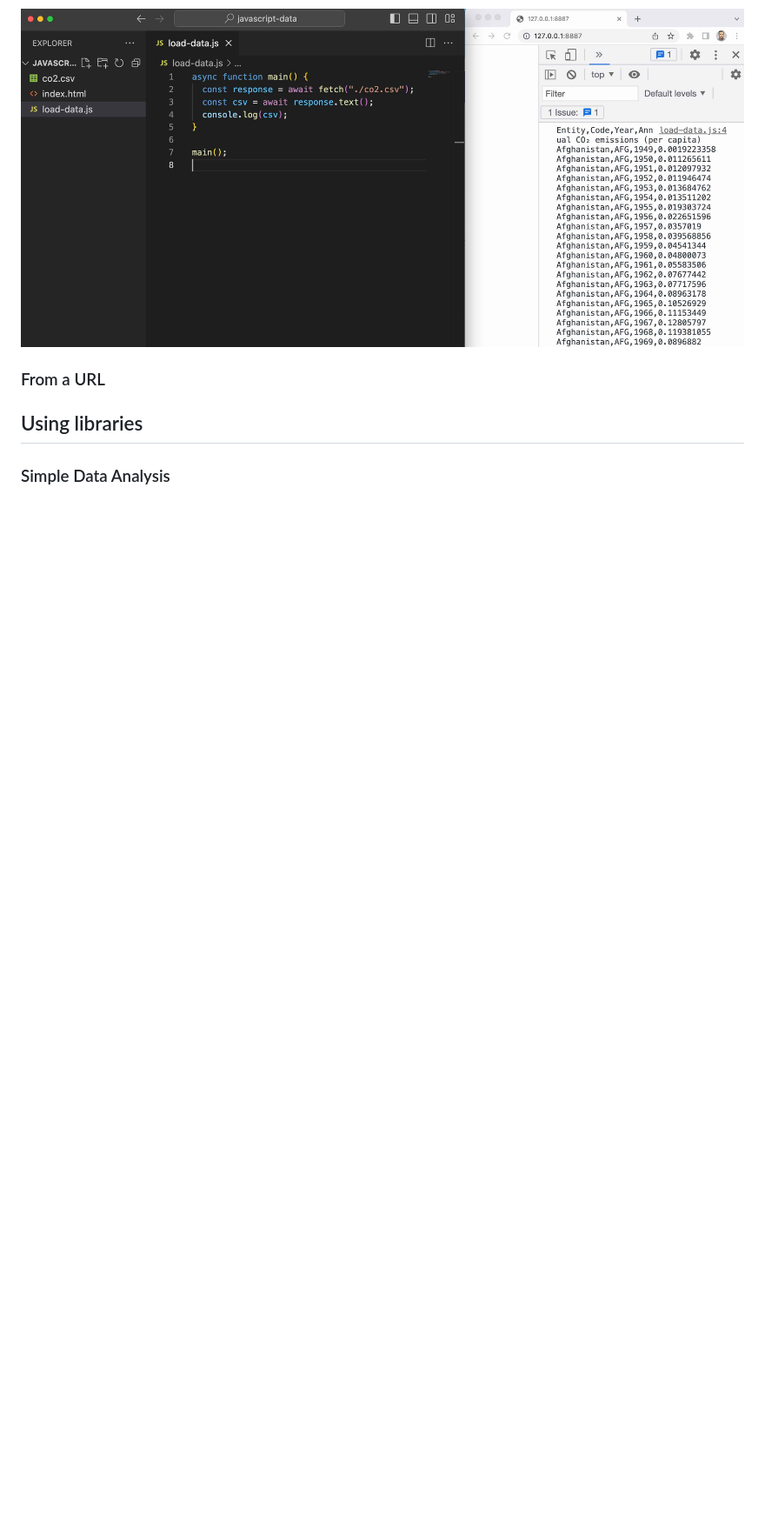
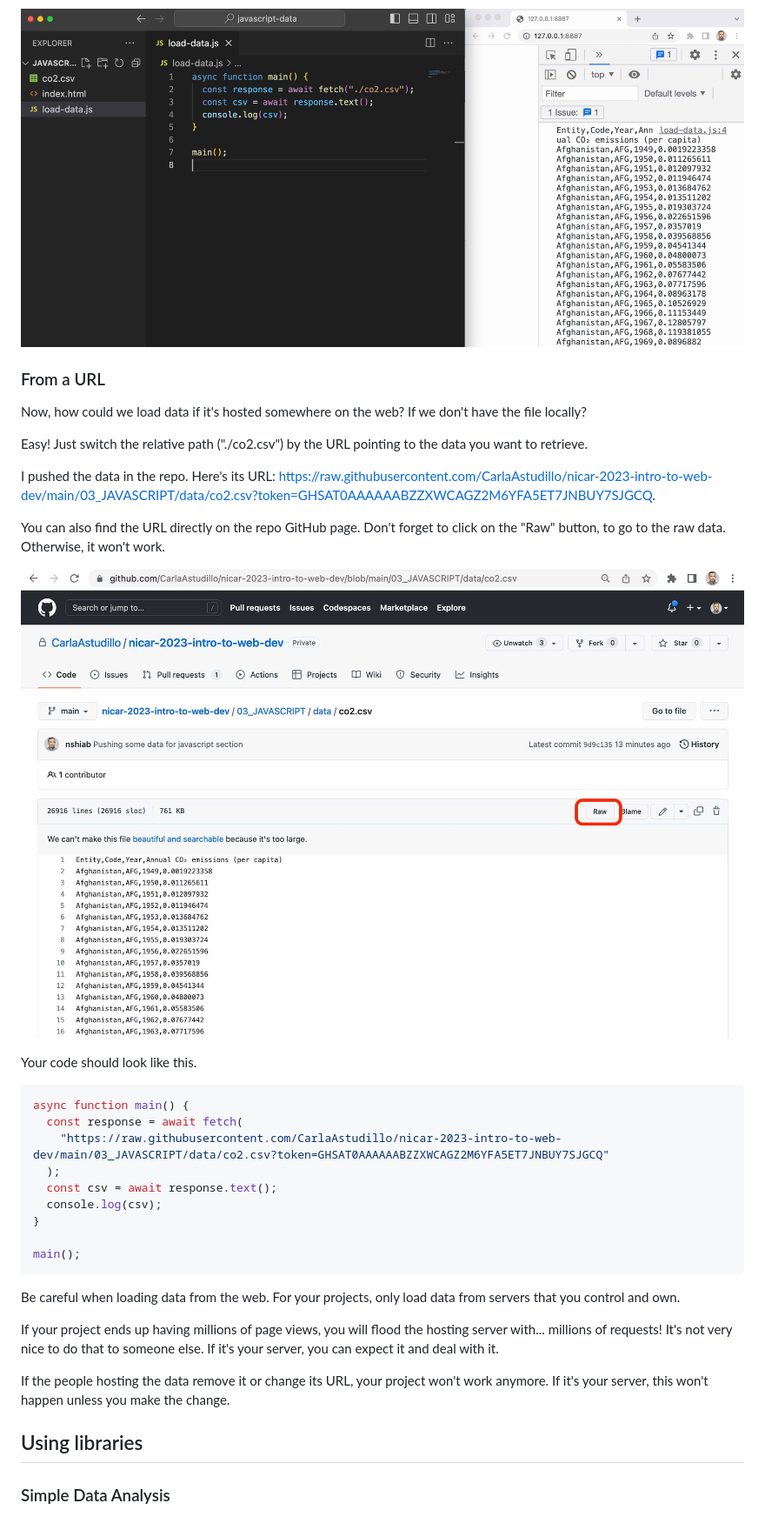
Before and after one commit to CarlaAstudillo/nicar-2023-intro-to-web-dev, a Markdown page: 03_JAVASCRIPT/README.md, the part around the change printed below. Shown: that part at 87% size. GitHub-like rendering; pictures changed too: 03_JAVASCRIPT/img/loading-data/data-github.jpg (added); blank space fills up the shorter version.

Commit message:
Done with load data

````diff
--- a/03_JAVASCRIPT/README.md
+++ b/03_JAVASCRIPT/README.md
@@ -92,6 +92,36 @@ If you refresh your browser (with the URL from your local server), you should se
 
 ### From a URL
 
+Now, how could we load data if it's hosted somewhere on the web? If we don't have the file locally?
+
+Easy! Just switch the relative path ("./co2.csv") by the URL pointing to the data you want to retrieve.
+
+I pushed the data in the repo. Here's its URL: https://raw.githubusercontent.com/CarlaAstudillo/nicar-2023-intro-to-web-dev/main/03_JAVASCRIPT/data/co2.csv?token=GHSAT0AAAAAABZZXWCAGZ2M6YFA5ET7JNBUY7SJGCQ.
+
+You can also find the URL directly on the repo GitHub page. Don't forget to click on the "Raw" button, to go to the raw data. Otherwise, it won't work.
+
+![A GitHub page showing a CSV file](./img/loading-data/data-github.jpg)
+
+Your code should look like this.
+
+```js
+async function main() {
+  const response = await fetch(
+    "https://raw.githubusercontent.com/CarlaAstudillo/nicar-2023-intro-to-web-dev/main/03_JAVASCRIPT/data/co2.csv?token=GHSAT0AAAAAABZZXWCAGZ2M6YFA5ET7JNBUY7SJGCQ"
+  );
+  const csv = await response.text();
+  console.log(csv);
+}
+
+main();
+```
+
+Be careful when loading data from the web. For your projects, only load data from servers that you control and own.
+
+If your project ends up having millions of page views, you will flood the hosting server with... millions of requests! It's not very nice to do that to someone else. If it's your server, you can expect it and deal with it.
+
+If the people hosting the data remove it or change its URL, your project won't work anymore. If it's your server, this won't happen unless you make the change.
+
 ## Using libraries
 
 ### Simple Data Analysis
````
Also changed, not shown: other parts of 03_JAVASCRIPT/README.md (+2 -2 lines).
